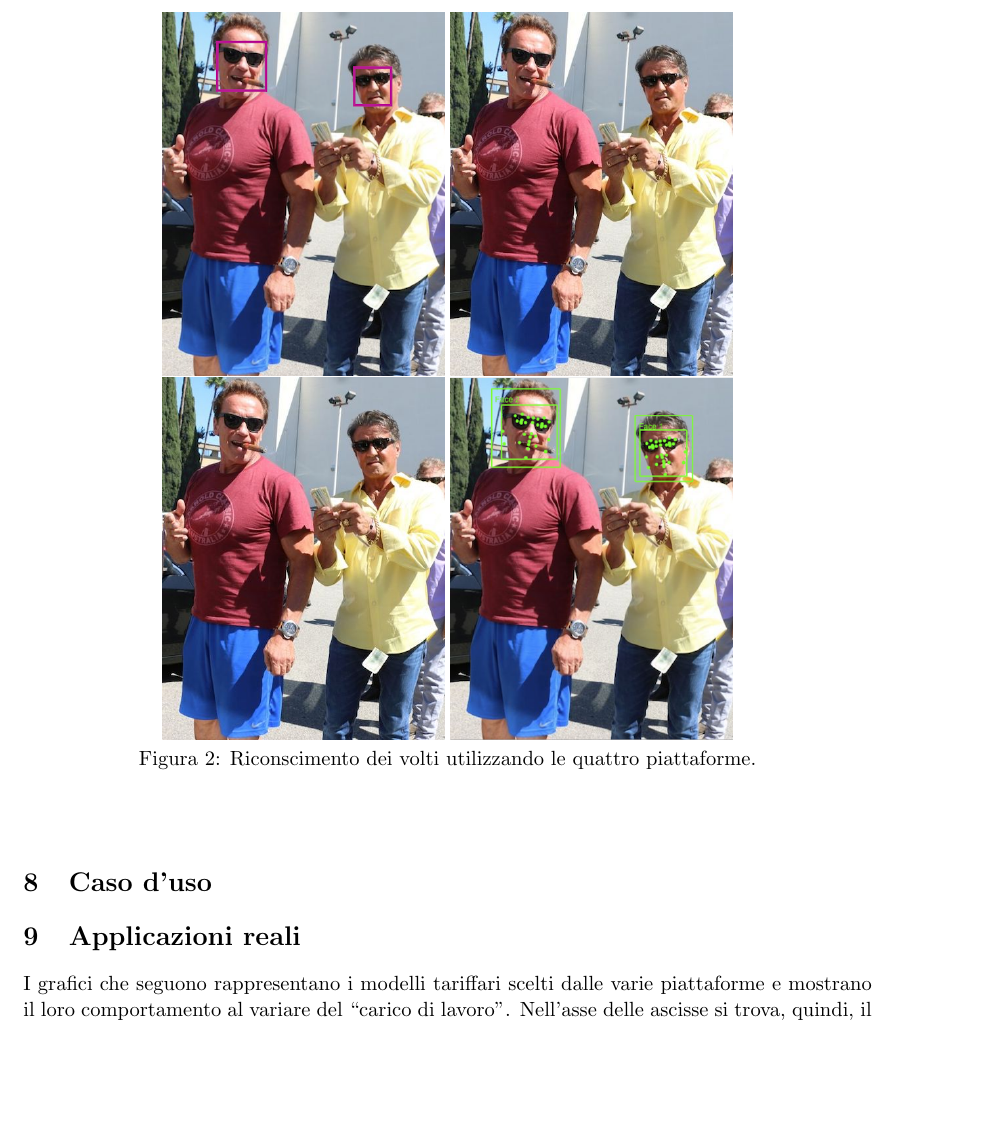
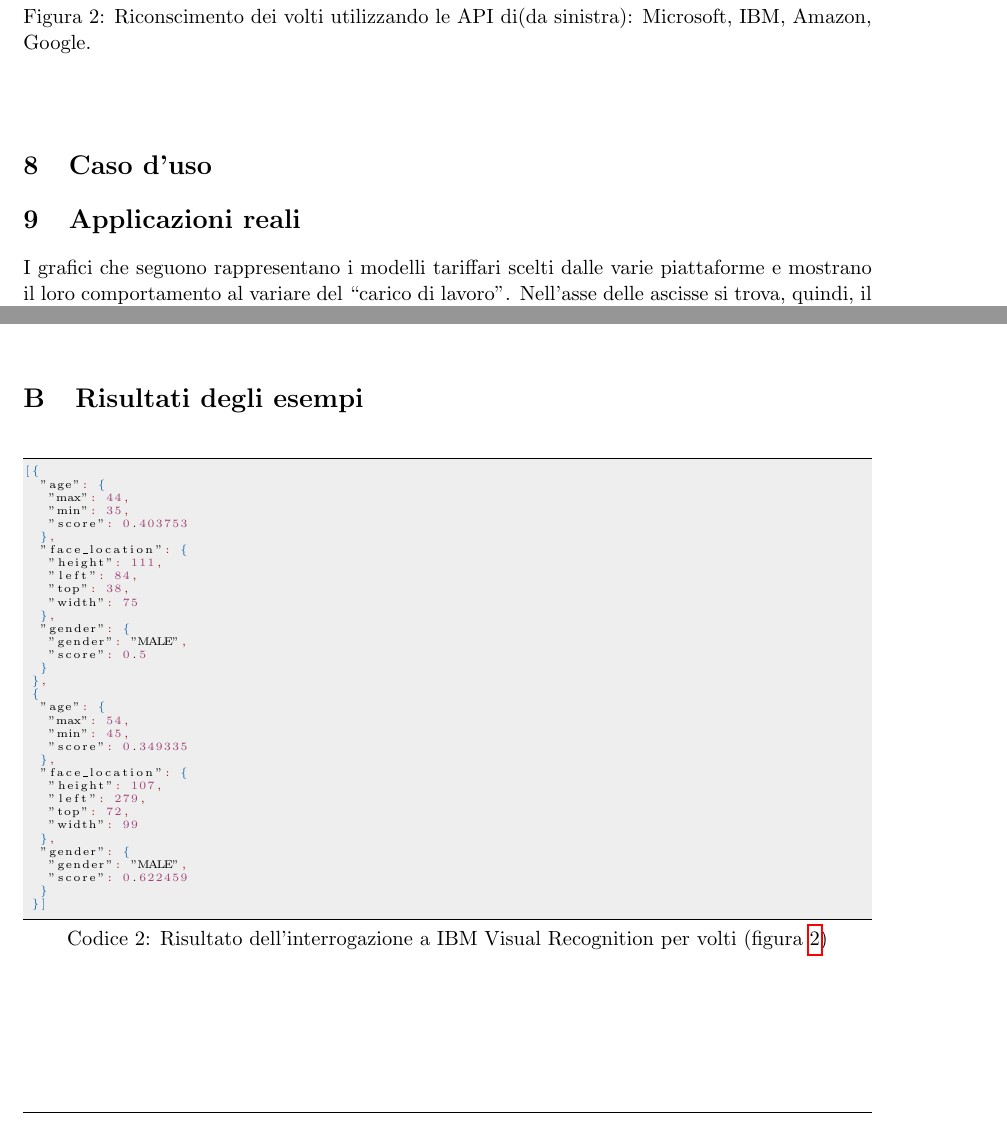
Before and after one commit to mromanelli9/ai-project, a LaTeX thesis (doc/latex/relazione.tex, which reads doc/latex/appendice2.tex, doc/latex/capitolo7.tex): part of page 15 of 19 before the commit and two parts of pages 15 and 18 of 19 after it, the two joined at a grey line, cut so that both start at the same text, the shorter picture padded with empty space. Compiled offline with pdfLaTeX.

Commit message:
aggiunto visi ibm

```diff
--- /dev/null
+++ b/doc/latex/appendice2.tex
@@ -0,0 +1,46 @@
+% !TEX encoding = UTF-8
+% !TEX program = pdflatex
+% !TEX root = relazione.tex
+% !TeX spellcheck = it_IT
+
+% RISULTATI JSON
+\section{Risultati degli esempi}
+%
+\begin{lstlisting}[style=myJSON,
+	caption=Risultato dell'interrogazione a IBM Visual Recognition per volti (figura~\ref{fig:riconscimento-volti}),
+	label=lst:risultati-ibm-volti]
+[{
+  "age": {
+   "max": 44,
+   "min": 35,
+   "score": 0.403753
+  },
+  "face_location": {
+   "height": 111,
+   "left": 84,
+   "top": 38,
+   "width": 75
+  },
+  "gender": {
+   "gender": "MALE",
+   "score": 0.5
+  }
+ },
+ {
+  "age": {
+   "max": 54,
+   "min": 45,
+   "score": 0.349335
+  },
+  "face_location": {
+   "height": 107,
+   "left": 279,
+   "top": 72,
+   "width": 99
+  },
+  "gender": {
+   "gender": "MALE",
+   "score": 0.622459
+  }
+ }]
+\end{lstlisting}
--- a/doc/latex/capitolo7.tex
+++ b/doc/latex/capitolo7.tex
@@ -59,10 +59,10 @@ Riassumendo, il sistema riconosce perfettamente l'oggetto nel suo complesso, anc
 \begin{figure}[!h]
 \begin{center}
 	\includegraphics[width=150px,height=193px]{Sylvester-Stallone-making-it-rain-on-pal-Arnold-Schwarzenegger_microsoft.png}
-	\includegraphics[width=150px,height=193px]{Sylvester-Stallone-making-it-rain-on-pal-Arnold-Schwarzenegger.jpg}
+	\includegraphics[width=150px,height=193px]{Sylvester-Stallone-making-it-rain-on-pal-Arnold-Schwarzenegger_ibm.png}
 	\includegraphics[width=150px,height=193px]{Sylvester-Stallone-making-it-rain-on-pal-Arnold-Schwarzenegger.jpg}
 	\includegraphics[width=150px,height=193px]{Sylvester-Stallone-making-it-rain-on-pal-Arnold-Schwarzenegger_google.png}
-{\scriptsize \caption{Riconscimento dei volti utilizzando le quattro piattaforme.}
+{\scriptsize \caption{Riconscimento dei volti utilizzando le API di(da sinistra): Microsoft, IBM, Amazon, Google.}
 \label{fig:riconscimento-volti}}
 \end{center}
 \end{figure}
```
Also changed, not shown: doc/latex/relazione.tex (+3 -0 lines).
